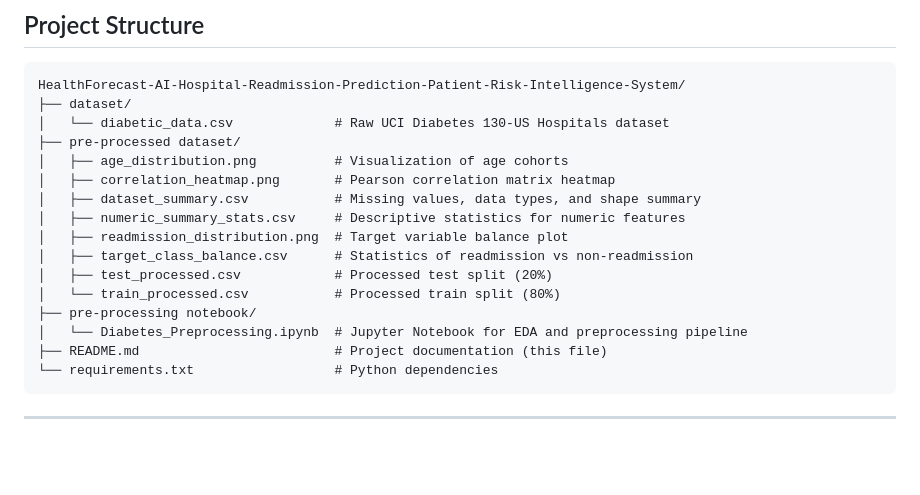
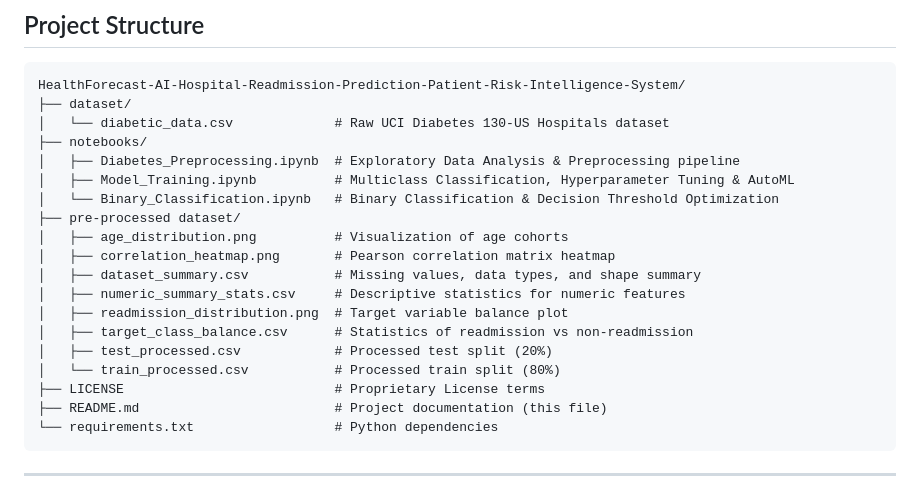
Before and after one commit to springboardmentor148-svg/HealthForecast-AI-Hospital-Readmission-Prediction-Patient-Risk-Intelligence-System, a Markdown page: README.md, the part around one of its changes. GitHub-like rendering; blank space fills up the shorter version.

````diff
--- a/README.md
+++ b/README.md
@@ -22,6 +22,10 @@ In healthcare, hospital readmissions serve as a primary indicator of patient car
 HealthForecast-AI-Hospital-Readmission-Prediction-Patient-Risk-Intelligence-System/
 ├── dataset/
 │   └── diabetic_data.csv             # Raw UCI Diabetes 130-US Hospitals dataset
+├── notebooks/
+│   ├── Diabetes_Preprocessing.ipynb  # Exploratory Data Analysis & Preprocessing pipeline
+│   ├── Model_Training.ipynb          # Multiclass Classification, Hyperparameter Tuning & AutoML
+│   └── Binary_Classification.ipynb   # Binary Classification & Decision Threshold Optimization
 ├── pre-processed dataset/
 │   ├── age_distribution.png          # Visualization of age cohorts
 │   ├── correlation_heatmap.png       # Pearson correlation matrix heatmap
@@ -31,8 +35,7 @@ HealthForecast-AI-Hospital-Readmission-Prediction-Patient-Risk-Intelligence-Syst
 │   ├── target_class_balance.csv      # Statistics of readmission vs non-readmission
 │   ├── test_processed.csv            # Processed test split (20%)
 │   └── train_processed.csv           # Processed train split (80%)
-├── pre-processing notebook/
-│   └── Diabetes_Preprocessing.ipynb  # Jupyter Notebook for EDA and preprocessing pipeline
+├── LICENSE                           # Proprietary License terms
 ├── README.md                         # Project documentation (this file)
 └── requirements.txt                  # Python dependencies
 ```
````
Also changed, not shown: other parts of README.md (+66 -19 lines).
